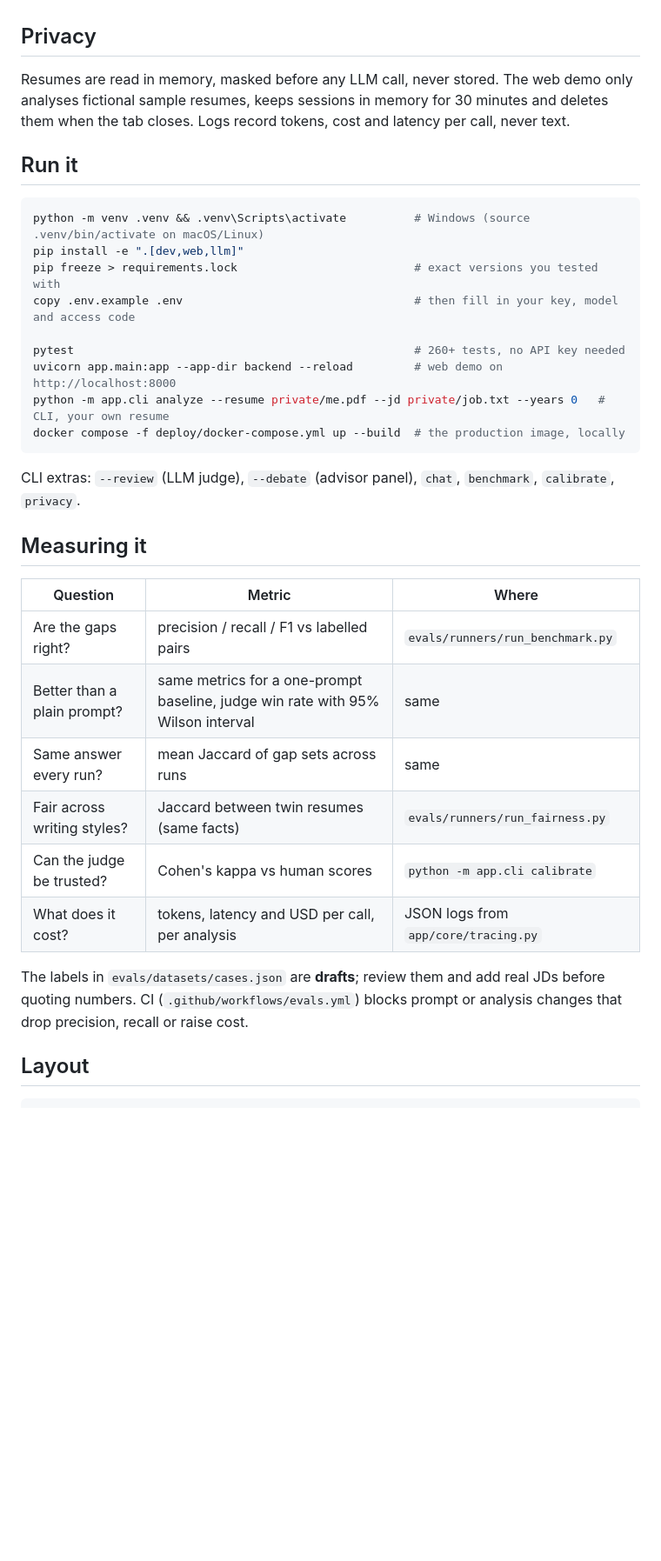
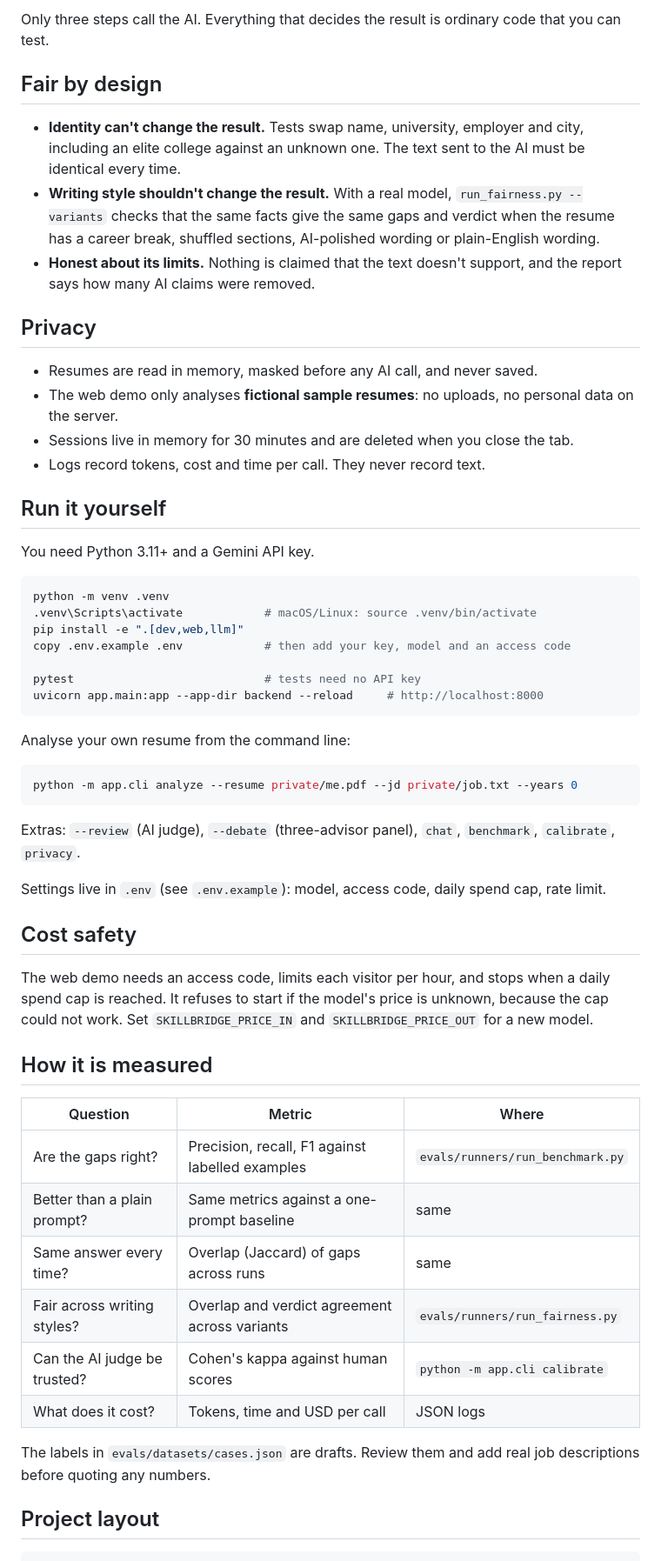
Before and after one commit to SushmithaSudharsan/skillbridge-agent, a Markdown page: README.md, the part around one of its changes. Shown at 87% size. Drawn GitHub-style; blank space fills up the shorter version.

````diff
--- a/README.md
+++ b/README.md
@@ -34,40 +53,59 @@ the JD word for word, or it is dropped. Fit, gaps, levels and the learning order
+Only three steps call the AI. Everything that decides the result is ordinary code that you can test.
+
+## Fair by design
+
+- **Identity can't change the result.** Tests swap name, university, employer and city, including an elite college against an unknown one. The text sent to the AI must be identical every time.
+- **Writing style shouldn't change the result.** With a real model, `run_fairness.py --variants` checks that the same facts give the same gaps and verdict when the resume has a career break, shuffled sections, AI-polished wording or plain-English wording.
+- **Honest about its limits.** Nothing is claimed that the text doesn't support, and the report says how many AI claims were removed.
 
 ## Privacy
 
-Resumes are read in memory, masked before any LLM call, never stored. The web demo only analyses fictional
-sample resumes, keeps sessions in memory for 30 minutes and deletes them when the tab closes. Logs record
-tokens, cost and latency per call, never text.
+- Resumes are read in memory, masked before any AI call, and never saved.
+- The web demo only analyses **fictional sample resumes**: no uploads, no personal data on the server.
+- Sessions live in memory for 30 minutes and are deleted when you close the tab.
+- Logs record tokens, cost and time per call. They never record text.
 
-## Run it
+## Run it yourself
+
+You need Python 3.11+ and a Gemini API key.
 
 ```bash
-python -m venv .venv && .venv\Scripts\activate          # Windows (source .venv/bin/activate on macOS/Linux)
+python -m venv .venv
+.venv\Scripts\activate            # macOS/Linux: source .venv/bin/activate
 pip install -e ".[dev,web,llm]"
-pip freeze > requirements.lock                          # exact versions you tested with
-copy .env.example .env                                  # then fill in your key, model and access code
+copy .env.example .env            # then add your key, model and an access code
 
-pytest                                                  # 260+ tests, no API key needed
-uvicorn app.main:app --app-dir backend --reload         # web demo on http://localhost:8000
-python -m app.cli analyze --resume private/me.pdf --jd private/job.txt --years 0   # CLI, your own resume
-docker compose -f deploy/docker-compose.yml up --build  # the production image, locally
+pytest                            # tests need no API key
+uvicorn app.main:app --app-dir backend --reload     # http://localhost:8000
 ```
 
-CLI extras: `--review` (LLM judge), `--debate` (advisor panel), `chat`, `benchmark`, `calibrate`, `privacy`.
+Analyse your own resume from the command line:
 
-## Measuring it
+```bash
+python -m app.cli analyze --resume private/me.pdf --jd private/job.txt --years 0
+```
+
+Extras: `--review` (AI judge), `--debate` (three-advisor panel), `chat`, `benchmark`, `calibrate`, `privacy`.
+
+Settings live in `.env` (see `.env.example`): model, access code, daily spend cap, rate limit.
+
+## Cost safety
+
+The web demo needs an access code, limits each visitor per hour, and stops when a daily spend cap is reached. It refuses to start if the model's price is unknown, because the cap could not work. Set `SKILLBRIDGE_PRICE_IN` and `SKILLBRIDGE_PRICE_OUT` for a new model.
+
+## How it is measured
 
 | Question | Metric | Where |
 | --- | --- | --- |
-| Are the gaps right? | precision / recall / F1 vs labelled pairs | `evals/runners/run_benchmark.py` |
-| Better than a plain prompt? | same metrics for a one-prompt baseline, judge win rate with 95% Wilson interval | same |
-| Same answer every run? | mean Jaccard of gap sets across runs | same |
-| Fair across writing styles? | Jaccard between twin resumes (same facts) | `evals/runners/run_fairness.py` |
-| Can the judge be trusted? | Cohen's kappa vs human scores | `python -m app.cli calibrate` |
-| What does it cost? | tokens, latency and USD per call, per analysis | JSON logs from `app/core/tracing.py` |
+| Are the gaps right? | Precision, recall, F1 against labelled examples | `evals/runners/run_benchmark.py` |
+| Better than a plain prompt? | Same metrics against a one-prompt baseline | same |
+| Same answer every time? | Overlap (Jaccard) of gaps across runs | same |
+| Fair across writing styles? | Overlap and verdict agreement across variants | `evals/runners/run_fairness.py` |
+| Can the AI judge be trusted? | Cohen's kappa against human scores | `python -m app.cli calibrate` |
+| What does it cost? | Tokens, time and USD per call | JSON logs |
 
-The labels in `evals/datasets/cases.json` are **drafts**; review them and add real JDs before quoting numbers.
-CI (`.github/workflows/evals.yml`) blocks prompt or analysis changes that drop precision, recall or raise cost.
+The labels in `evals/datasets/cases.json` are drafts. Review them and add real job descriptions before quoting any numbers.
 
-## Layout
+## Project layout
 
 ```
````
Also changed, not shown: other parts of README.md (+68 -31 lines).
